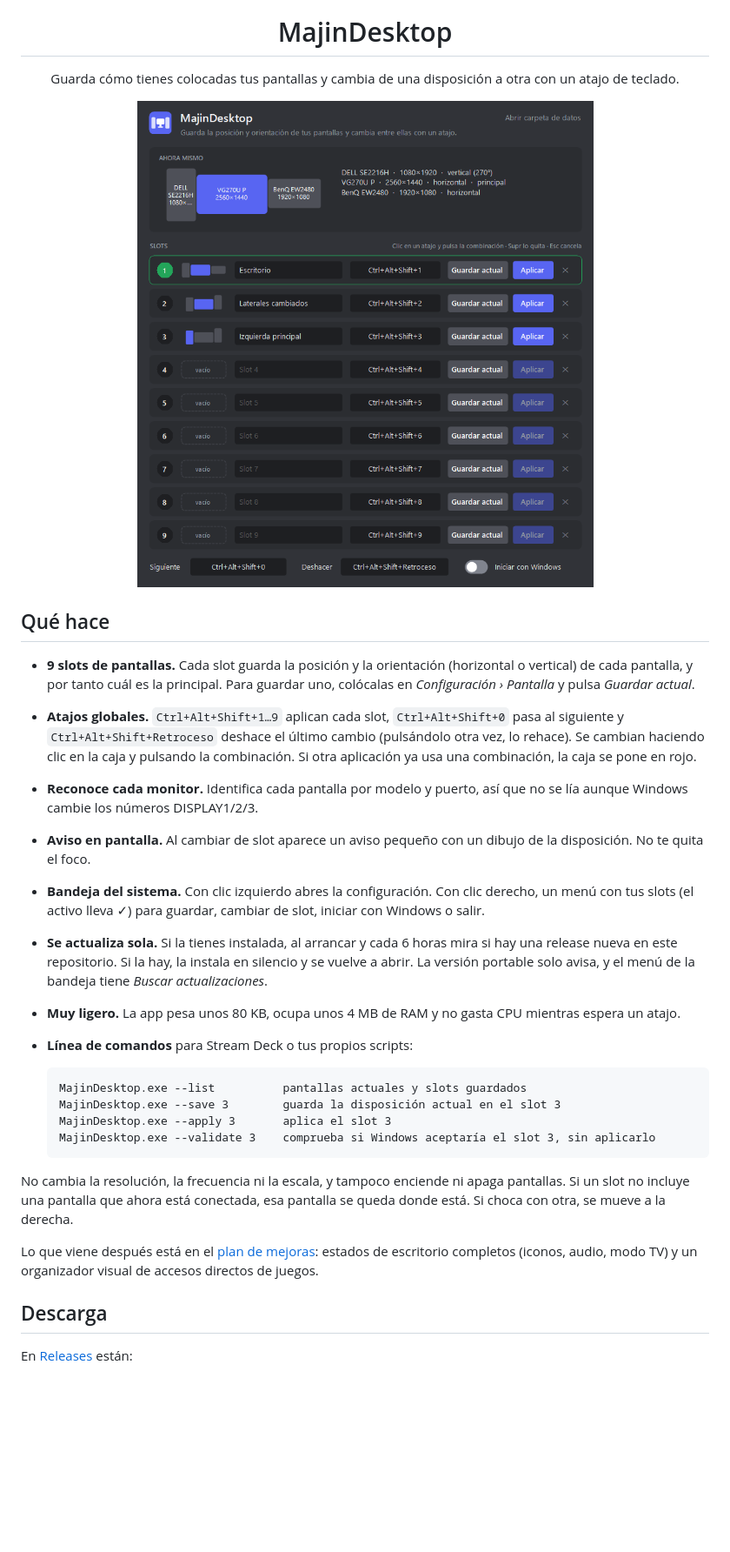
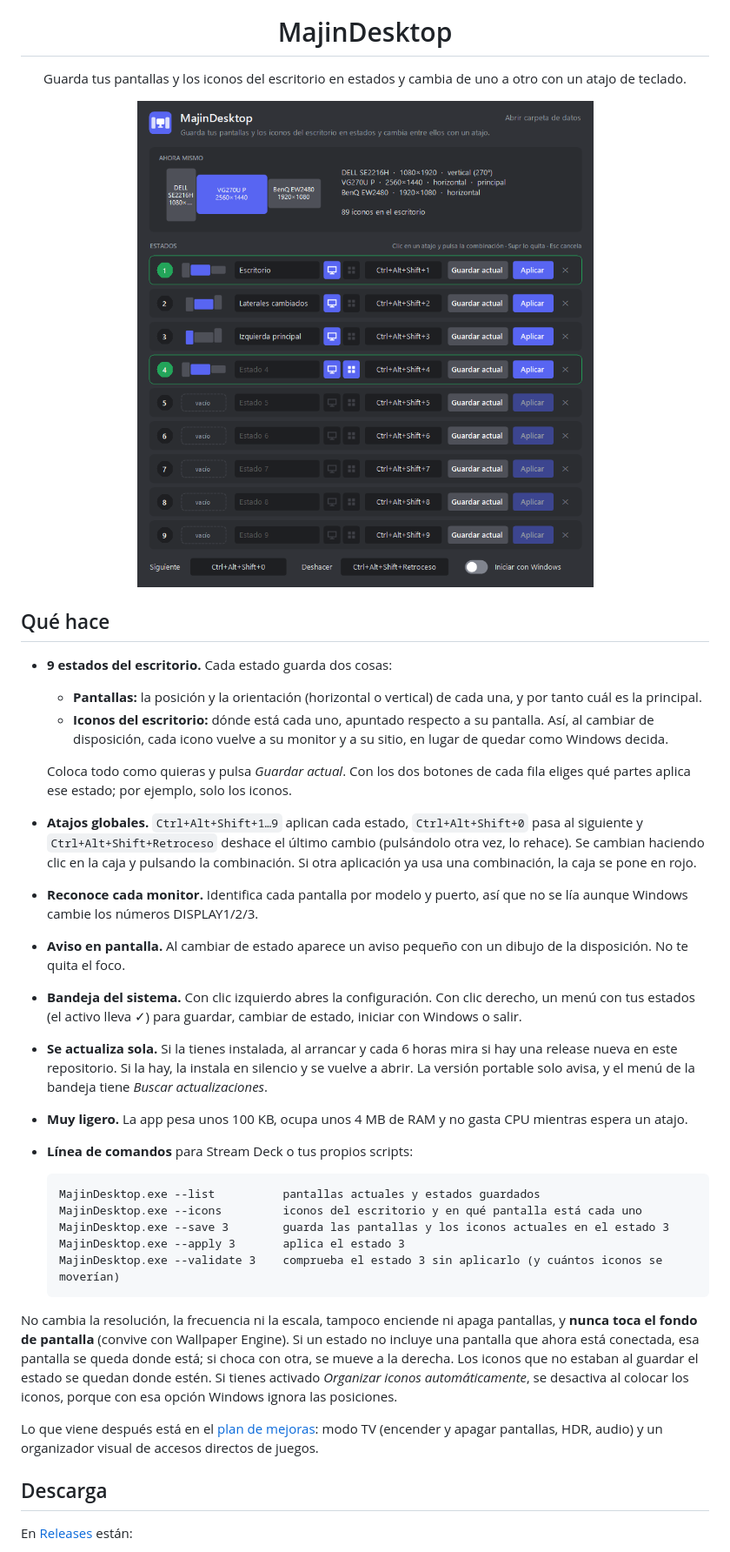
Before and after one commit to MajinSander/MajinDesktop, a Markdown page: README.md, the part around one of its changes. Shown at 87% size. Drawn GitHub-style; pictures changed too: docs/settings.png; blank space fills up the shorter version.

Commit message:
MajinDesktop 0.3.0: desktop icon positions inside states, stored per monitor; slots become states

````diff
--- a/README.md
+++ b/README.md
@@ -2,31 +2,36 @@
 
 <h1 align="center">MajinDesktop</h1>
 
-<p align="center">Guarda cómo tienes colocadas tus pantallas y cambia de una disposición a otra con un atajo de teclado.</p>
+<p align="center">Guarda tus pantallas y los iconos del escritorio en estados y cambia de uno a otro con un atajo de teclado.</p>
 
 <p align="center"><img src="docs/settings.png" width="640" alt="Ventana de MajinDesktop"></p>
 
 ## Qué hace
 
-- **9 slots de pantallas.** Cada slot guarda la posición y la orientación (horizontal o vertical) de cada pantalla, y por tanto cuál es la principal. Para guardar uno, colócalas en *Configuración › Pantalla* y pulsa *Guardar actual*.
-- **Atajos globales.** `Ctrl+Alt+Shift+1…9` aplican cada slot, `Ctrl+Alt+Shift+0` pasa al siguiente y `Ctrl+Alt+Shift+Retroceso` deshace el último cambio (pulsándolo otra vez, lo rehace). Se cambian haciendo clic en la caja y pulsando la combinación. Si otra aplicación ya usa una combinación, la caja se pone en rojo.
+- **9 estados del escritorio.** Cada estado guarda dos cosas:
+  - **Pantallas:** la posición y la orientación (horizontal o vertical) de cada una, y por tanto cuál es la principal.
+  - **Iconos del escritorio:** dónde está cada uno, apuntado respecto a su pantalla. Así, al cambiar de disposición, cada icono vuelve a su monitor y a su sitio, en lugar de quedar como Windows decida.
+
+  Coloca todo como quieras y pulsa *Guardar actual*. Con los dos botones de cada fila eliges qué partes aplica ese estado; por ejemplo, solo los iconos.
+- **Atajos globales.** `Ctrl+Alt+Shift+1…9` aplican cada estado, `Ctrl+Alt+Shift+0` pasa al siguiente y `Ctrl+Alt+Shift+Retroceso` deshace el último cambio (pulsándolo otra vez, lo rehace). Se cambian haciendo clic en la caja y pulsando la combinación. Si otra aplicación ya usa una combinación, la caja se pone en rojo.
 - **Reconoce cada monitor.** Identifica cada pantalla por modelo y puerto, así que no se lía aunque Windows cambie los números DISPLAY1/2/3.
-- **Aviso en pantalla.** Al cambiar de slot aparece un aviso pequeño con un dibujo de la disposición. No te quita el foco.
-- **Bandeja del sistema.** Con clic izquierdo abres la configuración. Con clic derecho, un menú con tus slots (el activo lleva ✓) para guardar, cambiar de slot, iniciar con Windows o salir.
+- **Aviso en pantalla.** Al cambiar de estado aparece un aviso pequeño con un dibujo de la disposición. No te quita el foco.
+- **Bandeja del sistema.** Con clic izquierdo abres la configuración. Con clic derecho, un menú con tus estados (el activo lleva ✓) para guardar, cambiar de estado, iniciar con Windows o salir.
 - **Se actualiza sola.** Si la tienes instalada, al arrancar y cada 6 horas mira si hay una release nueva en este repositorio. Si la hay, la instala en silencio y se vuelve a abrir. La versión portable solo avisa, y el menú de la bandeja tiene *Buscar actualizaciones*.
-- **Muy ligero.** La app pesa unos 80 KB, ocupa unos 4 MB de RAM y no gasta CPU mientras espera un atajo.
+- **Muy ligero.** La app pesa unos 100 KB, ocupa unos 4 MB de RAM y no gasta CPU mientras espera un atajo.
 - **Línea de comandos** para Stream Deck o tus propios scripts:
 
   ```
-  MajinDesktop.exe --list          pantallas actuales y slots guardados
-  MajinDesktop.exe --save 3        guarda la disposición actual en el slot 3
-  MajinDesktop.exe --apply 3       aplica el slot 3
-  MajinDesktop.exe --validate 3    comprueba si Windows aceptaría el slot 3, sin aplicarlo
+  MajinDesktop.exe --list          pantallas actuales y estados guardados
+  MajinDesktop.exe --icons         iconos del escritorio y en qué pantalla está cada uno
+  MajinDesktop.exe --save 3        guarda las pantallas y los iconos actuales en el estado 3
+  MajinDesktop.exe --apply 3       aplica el estado 3
+  MajinDesktop.exe --validate 3    comprueba el estado 3 sin aplicarlo (y cuántos iconos se moverían)
   ```
 
-No cambia la resolución, la frecuencia ni la escala, y tampoco enciende ni apaga pantallas. Si un slot no incluye una pantalla que ahora está conectada, esa pantalla se queda donde está. Si choca con otra, se mueve a la derecha.
+No cambia la resolución, la frecuencia ni la escala, tampoco enciende ni apaga pantallas, y **nunca toca el fondo de pantalla** (convive con Wallpaper Engine). Si un estado no incluye una pantalla que ahora está conectada, esa pantalla se queda donde está; si choca con otra, se mueve a la derecha. Los iconos que no estaban al guardar el estado se quedan donde estén. Si tienes activado *Organizar iconos automáticamente*, se desactiva al colocar los iconos, porque con esa opción Windows ignora las posiciones.
 
-Lo que viene después está en el [plan de mejoras](ROADMAP.md): estados de escritorio completos (iconos, audio, modo TV) y un organizador visual de accesos directos de juegos.
+Lo que viene después está en el [plan de mejoras](ROADMAP.md): modo TV (encender y apagar pantallas, HDR, audio) y un organizador visual de accesos directos de juegos.
 
 ## Descarga
 
````
Also changed, not shown: other parts of README.md (+3 -3 lines), ROADMAP.md (+9 -8 lines), 8 other files.
